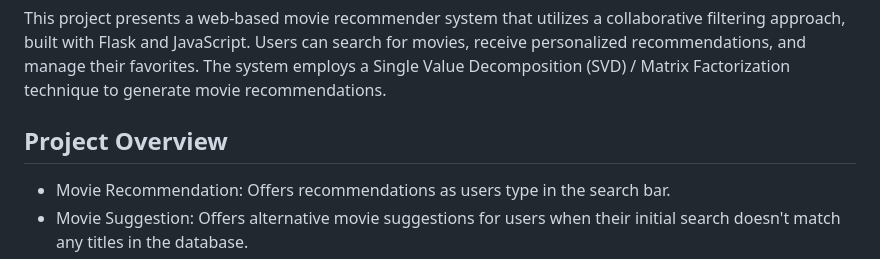
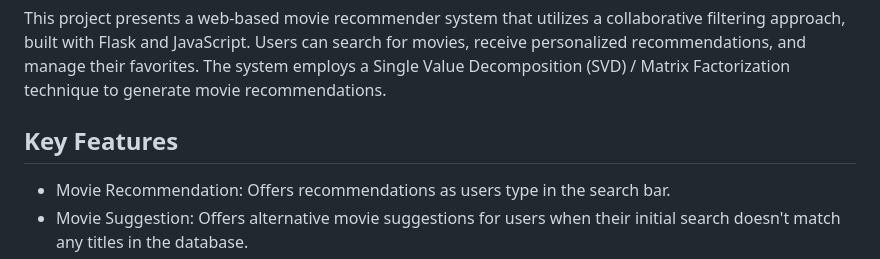
Before and after one commit to ge1118/movie-recommendation-web-app, a Markdown page: README.md, the part around the change. Rendered like a GitHub page.

```diff
--- a/README.md
+++ b/README.md
@@ -2,7 +2,7 @@
 ## Project Overview
 This project presents a web-based movie recommender system that utilizes a collaborative filtering approach, built with Flask and JavaScript. Users can search for movies, receive personalized recommendations, and manage their favorites. The system employs a Single Value Decomposition (SVD) / Matrix Factorization technique to generate movie recommendations.
 
-## Project Overview
+## Key Features
 - Movie Recommendation: Offers recommendations as users type in the search bar.
 - Movie Suggestion: Offers alternative movie suggestions for users when their initial search doesn't match any titles in the database.
 - Personalized Recommendations: Utilizes collaborative filtering for tailored movie suggestions.
```
